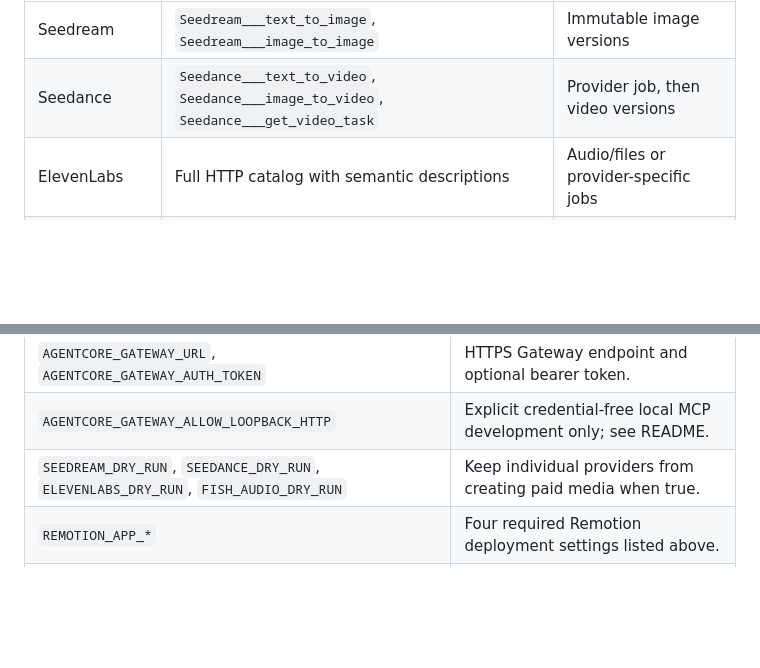
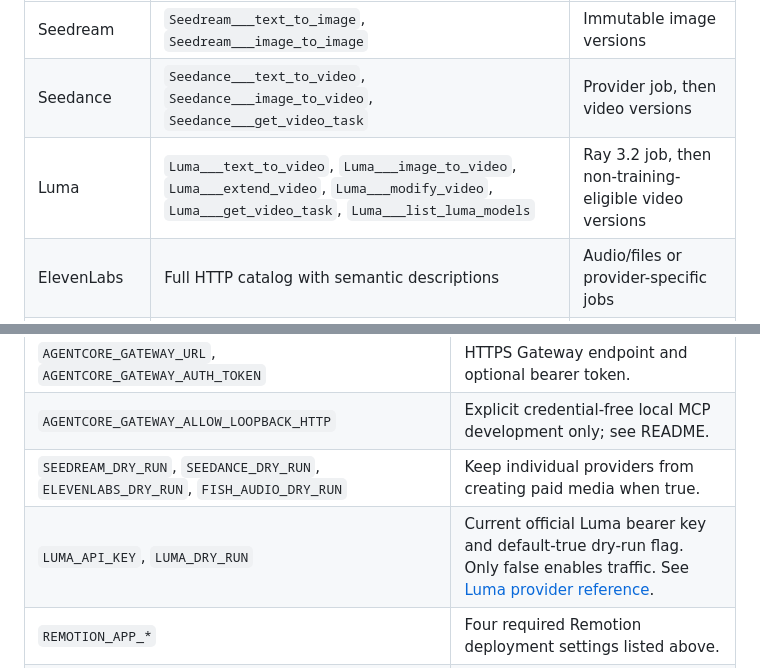
Before and after one commit to half-cook/renderhaus-agent, a Markdown page: docs/STUDIO_AGENT.md, 2 parts joined by grey strips. GitHub-like rendering; blank space fills up the shorter version.

Commit message:
Document Luma routing, prices, and output restrictions

```diff
--- a/docs/STUDIO_AGENT.md
+++ b/docs/STUDIO_AGENT.md
@@ -219,6 +219,7 @@ only discovered tools and validates each call against that schema before dispatc
 | --- | --- | --- |
 | Seedream | `Seedream___text_to_image`, `Seedream___image_to_image` | Immutable image versions |
 | Seedance | `Seedance___text_to_video`, `Seedance___image_to_video`, `Seedance___get_video_task` | Provider job, then video versions |
+| Luma | `Luma___text_to_video`, `Luma___image_to_video`, `Luma___extend_video`, `Luma___modify_video`, `Luma___get_video_task`, `Luma___list_luma_models` | Ray 3.2 job, then non-training-eligible video versions |
 | ElevenLabs | Full HTTP catalog with semantic descriptions | Audio/files or provider-specific jobs |
 | Fish Audio | Speech generation tools | Audio versions |
 | Remotion | `Remotion___render_timeline`, `Remotion___get_render_progress` | Render identifiers, then a completed MP4 |
@@ -453,6 +454,7 @@ Secrets Manager JSON secret. Do not commit secrets.
 | `AGENTCORE_GATEWAY_URL`, `AGENTCORE_GATEWAY_AUTH_TOKEN` | HTTPS Gateway endpoint and optional bearer token. |
 | `AGENTCORE_GATEWAY_ALLOW_LOOPBACK_HTTP` | Explicit credential-free local MCP development only; see README. |
 | `SEEDREAM_DRY_RUN`, `SEEDANCE_DRY_RUN`, `ELEVENLABS_DRY_RUN`, `FISH_AUDIO_DRY_RUN` | Keep individual providers from creating paid media when true. |
+| `LUMA_API_KEY`, `LUMA_DRY_RUN` | Current official Luma bearer key and default-true dry-run flag. Only false enables traffic. See [Luma provider reference](providers/luma.md). |
 | `REMOTION_APP_*` | Four required Remotion deployment settings listed above. |
 | `REMOTION_RENDER_TIMEOUT_SECONDS`, `REMOTION_POLL_INTERVAL_SECONDS`, `REMOTION_FRAMES_PER_LAMBDA`, `REMOTION_LAMBDA_TIMEOUT_SECONDS` | Remotion runtime and deployed-function tuning. Long source-video timelines default to 100 frames per renderer chunk and a 600-second Lambda timeout. |
 
```
Also changed, not shown: docs/providers/luma.md (added, +138 -0 lines), docs/skills-drafts/luma.md (added, +68 -0 lines).
